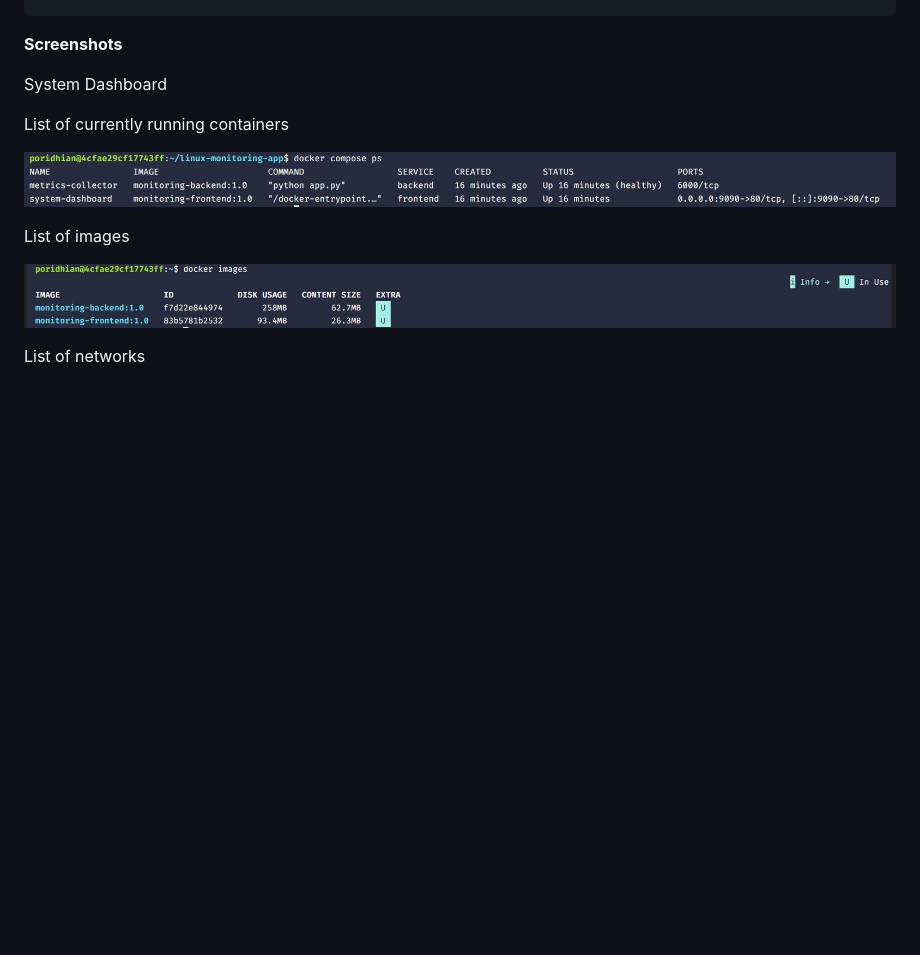
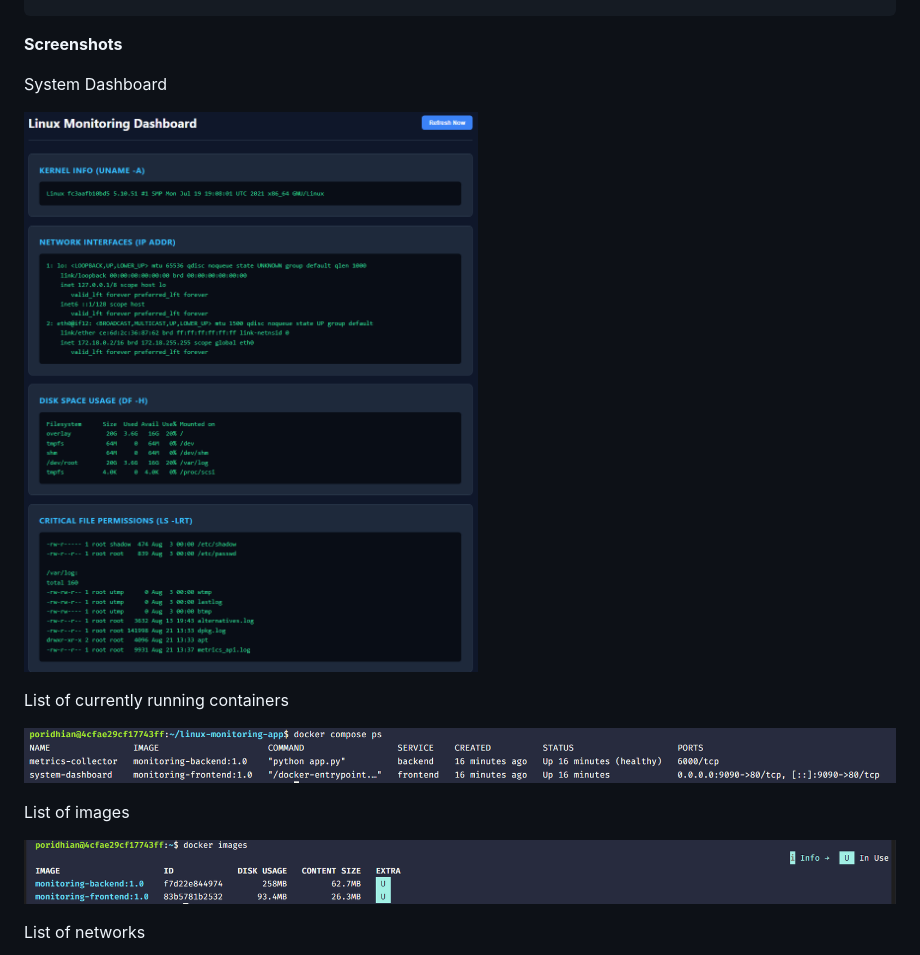
Before and after one commit to riasadulhoq/linux-monitoring-app, a Markdown page: readme.md, the part around the change. Drawn GitHub-style; blank space fills up the shorter version.

Commit message:
Add screenshot of system dashboard to README

```diff
--- a/readme.md
+++ b/readme.md
@@ -24,6 +24,8 @@ linux-monitoring-app/
 **Screenshots**
 
 System Dashboard
+
+![System Dashboard](assets/dashboard.png)
 
 List of currently running containers
 
```
